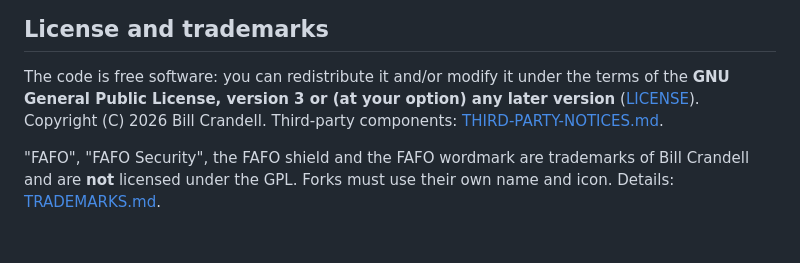
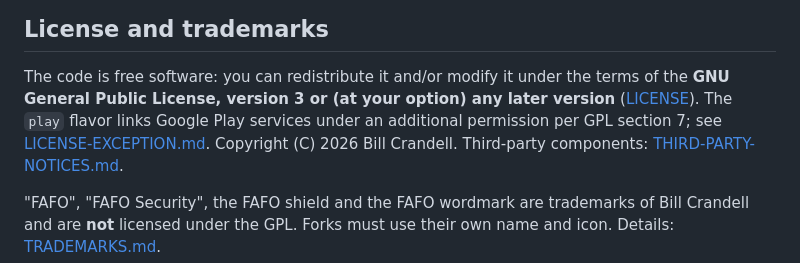
Before and after one commit to CrandellWS/fafo-security, a Markdown page: README.md, the part around the change. Drawn GitHub-style; blank space fills up the shorter version.

```diff
--- a/README.md
+++ b/README.md
@@ -93,6 +93,7 @@ licensed under GPL-3.0-or-later. Build-agent notes for AI-assisted work live in
 
 The code is free software: you can redistribute it and/or modify it under the terms of the
 **GNU General Public License, version 3 or (at your option) any later version** ([LICENSE](LICENSE)).
+The `play` flavor links Google Play services under an additional permission per GPL section 7; see [LICENSE-EXCEPTION.md](LICENSE-EXCEPTION.md).
 Copyright (C) 2026 Bill Crandell. Third-party components: [THIRD-PARTY-NOTICES.md](THIRD-PARTY-NOTICES.md).
 
 "FAFO", "FAFO Security", the FAFO shield and the FAFO wordmark are trademarks of Bill Crandell and are
```
Also changed, not shown: LICENSE-EXCEPTION.md (added, +15 -0 lines).
